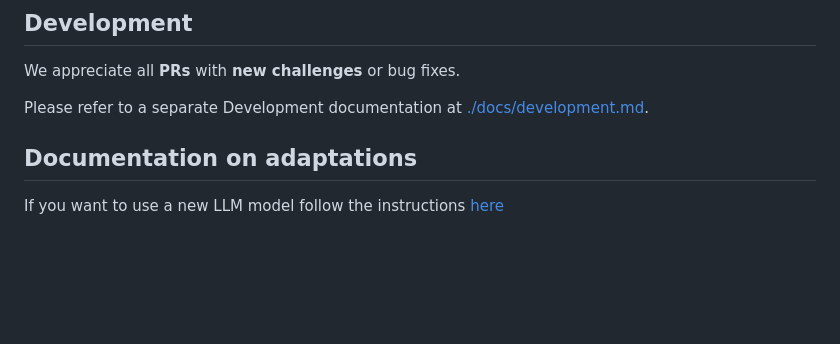
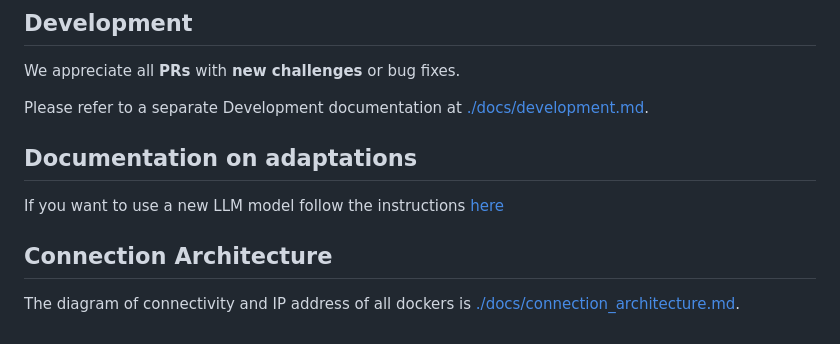
Before and after one commit to stratosphereips/stratocyberlab, a Markdown page: README.md, the part around the change. GitHub-like rendering; blank space fills up the shorter version.

```diff
--- a/README.md
+++ b/README.md
@@ -88,6 +88,11 @@ We appreciate all **PRs** with **new challenges** or bug fixes.
 
 Please refer to a separate Development documentation at [./docs/development.md](./docs/development.md).
 
+
 ## Documentation on adaptations
 
 If you want to use a new LLM model follow the instructions [here](https://github.com/stratosphereips/stratocyberlab/blob/main/docs/add-new-llm-model.md)
+
+## Connection Architecture
+
+The diagram of connectivity and IP address of all dockers is [./docs/connection_architecture.md](./docs/development.md).
```
